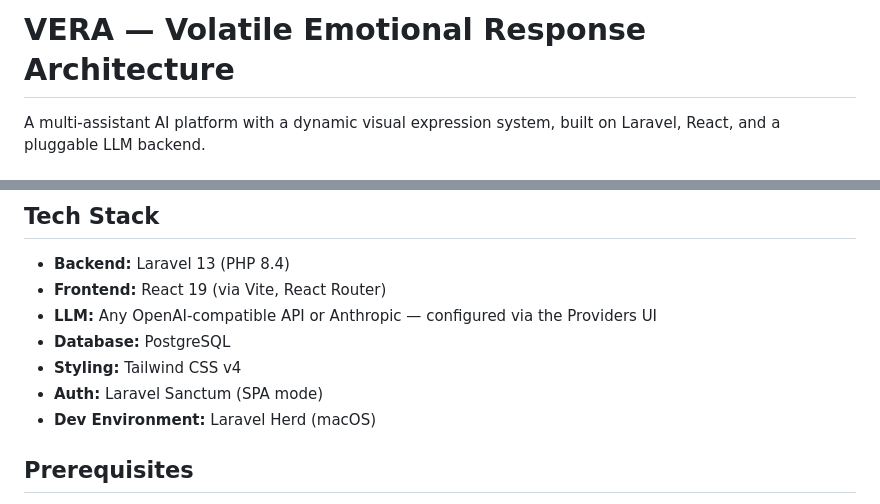
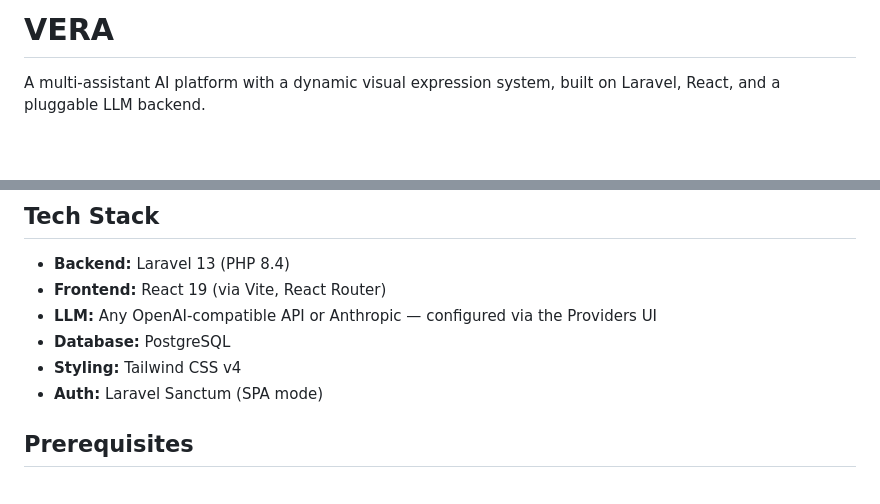
Before and after one commit to gaboeremita/laravel-vera, a Markdown page: README.md, 2 parts joined by grey strips. Drawn GitHub-style; blank space fills up the shorter version.

```diff
--- a/README.md
+++ b/README.md
@@ -1,4 +1,4 @@
-# VERA — Volatile Emotional Response Architecture
+# VERA
 
 A multi-assistant AI platform with a dynamic visual expression system, built on Laravel, React, and a pluggable LLM backend.
 
@@ -14,7 +14,6 @@ VERA is a local-first multi-AI platform. Each assistant has its own personality,
 - **Database:** PostgreSQL
 - **Styling:** Tailwind CSS v4
 - **Auth:** Laravel Sanctum (SPA mode)
-- **Dev Environment:** Laravel Herd (macOS)
 
 ## Prerequisites
 
```
